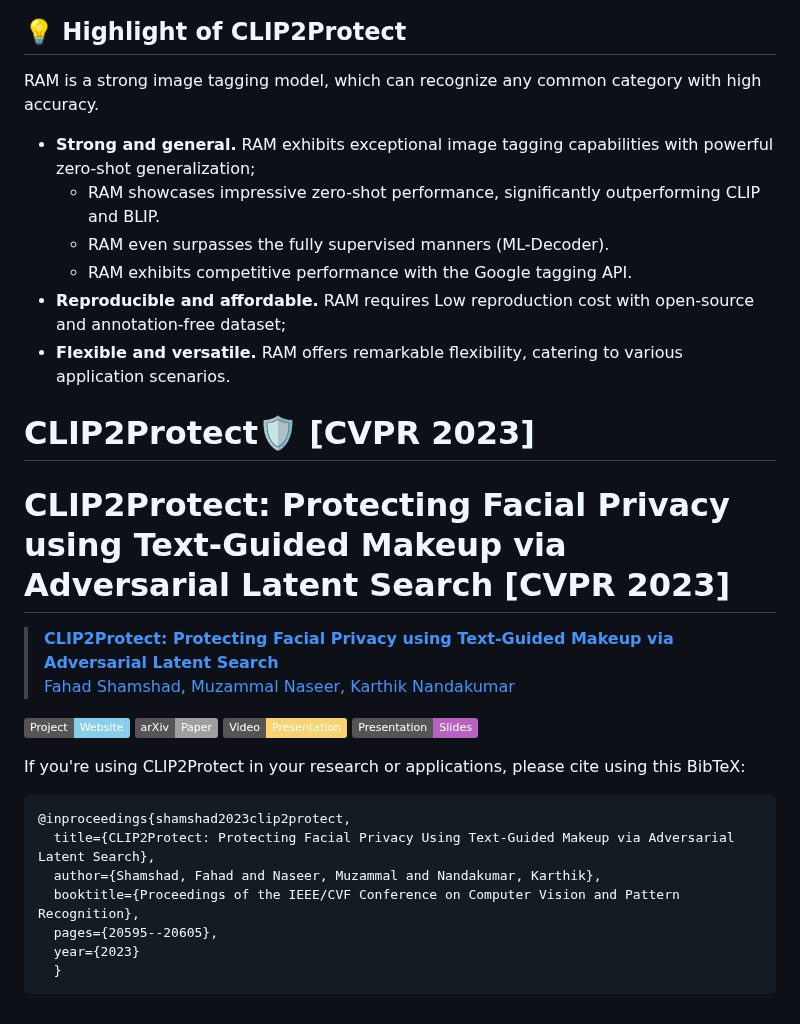
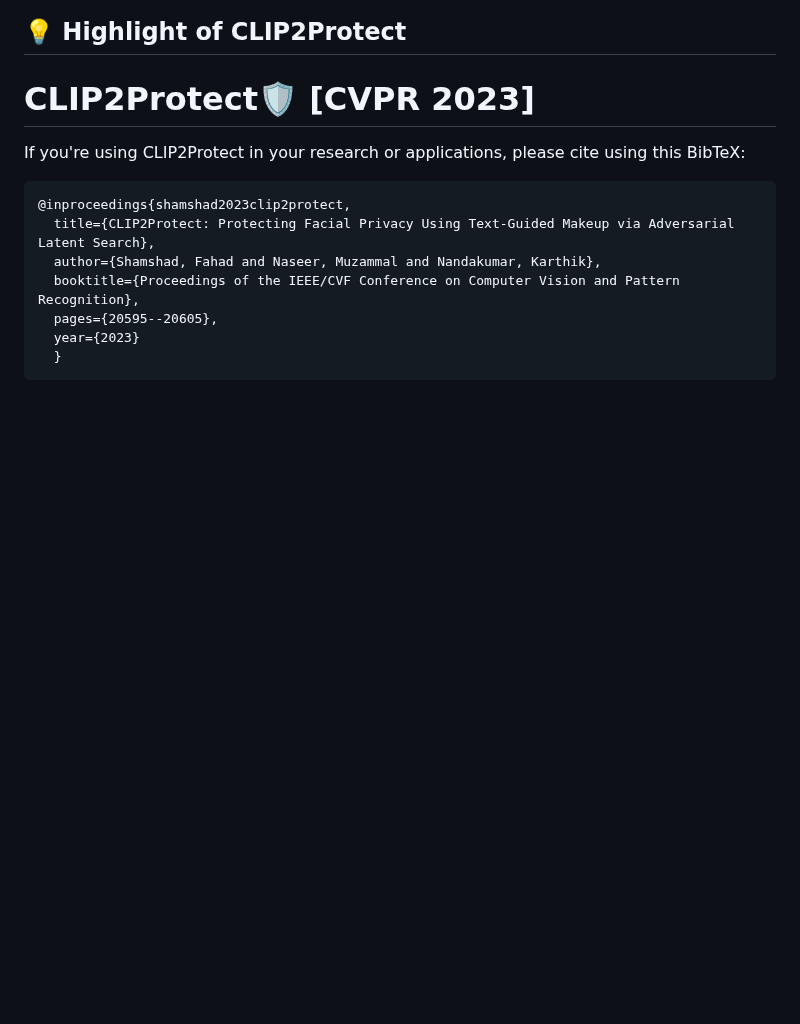
Before and after one commit to fahadshamshad/clip2protect_private, a Markdown page: README.md, the part around the change. Drawn GitHub-style; badges without logos; blank space fills up the shorter version.

````diff
--- a/README.md
+++ b/README.md
@@ -36,13 +36,6 @@
 </p>
 
 ## :bulb: Highlight of CLIP2Protect
-RAM is a strong image tagging model, which can recognize any common category with high accuracy.
-- **Strong and general.** RAM exhibits exceptional image tagging capabilities with powerful zero-shot generalization;
-    - RAM showcases impressive zero-shot performance, significantly outperforming CLIP and BLIP.
-    - RAM even surpasses the fully supervised manners (ML-Decoder).
-    - RAM exhibits competitive performance with the Google tagging API.
-- **Reproducible and affordable.** RAM requires Low reproduction cost with open-source and annotation-free dataset;
-- **Flexible and versatile.** RAM offers remarkable flexibility, catering to various application scenarios.
 
 
 
@@ -50,16 +43,6 @@ RAM is a strong image tagging model, which can recognize any common category wit
 
 # CLIP2Protect:shield: [CVPR 2023]
 
-# CLIP2Protect: Protecting Facial Privacy using Text-Guided Makeup via Adversarial Latent Search [CVPR 2023]
-
-> [**CLIP2Protect: Protecting Facial Privacy using Text-Guided Makeup via Adversarial Latent Search**](https://openaccess.thecvf.com/content/CVPR2023/papers/Shamshad_CLIP2Protect_Protecting_Facial_Privacy_Using_Text-Guided_Makeup_via_Adversarial_Latent_CVPR_2023_paper.pdf)<br>
-> [Fahad Shamshad](https://scholar.google.com.pk/citations?user=d7QL4wkAAAAJ&hl=en), [Muzammal Naseer](https://scholar.google.ch/citations?user=tM9xKA8AAAAJ&hl=en), [Karthik Nandakumar](https://scholar.google.ch/citations?hl=en&user=2qx0RnEAAAAJ)
-
-
-[![Website](https://img.shields.io/badge/Project-Website-87CEEB)](https://muzairkhattak.github.io/multimodal-prompt-learning/)
-[![paper](https://img.shields.io/badge/arXiv-Paper-<COLOR>.svg)](https://arxiv.org/abs/2210.03117)
-[![video](https://img.shields.io/badge/Video-Presentation-F9D371)](https://youtu.be/fmULeaqAzfg)
-[![slides](https://img.shields.io/badge/Presentation-Slides-B762C1)](https://drive.google.com/file/d/1GYei-3wjf4OgBVKi9tAzeif606sHBlIA/view?usp=share_link)
 
 If you're using CLIP2Protect in your research or applications, please cite using this BibTeX:
 ```bibtex
````
